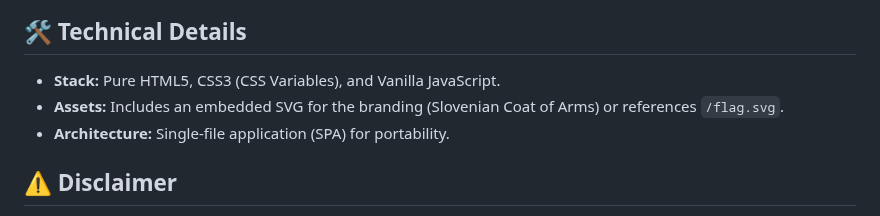
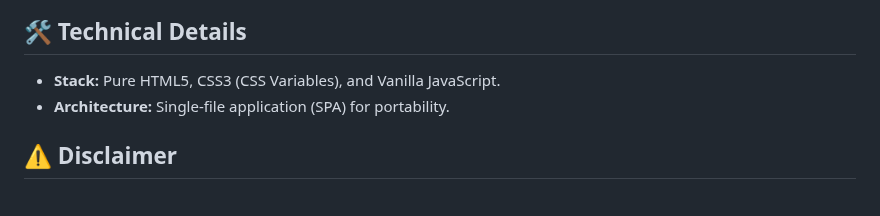
Before and after one commit to ankhezar/si.tax.calculator, a Markdown page: README.md, the part around the change. GitHub-like rendering.

```diff
--- a/README.md
+++ b/README.md
@@ -58,7 +58,6 @@ This app calculates:
 ## 🛠️ Technical Details
 
 *   **Stack:** Pure HTML5, CSS3 (CSS Variables), and Vanilla JavaScript.
-*   **Assets:** Includes an embedded SVG for the branding (Slovenian Coat of Arms) or references `/flag.svg`.
 *   **Architecture:** Single-file application (SPA) for portability.
 
 ## ⚠️ Disclaimer
```
